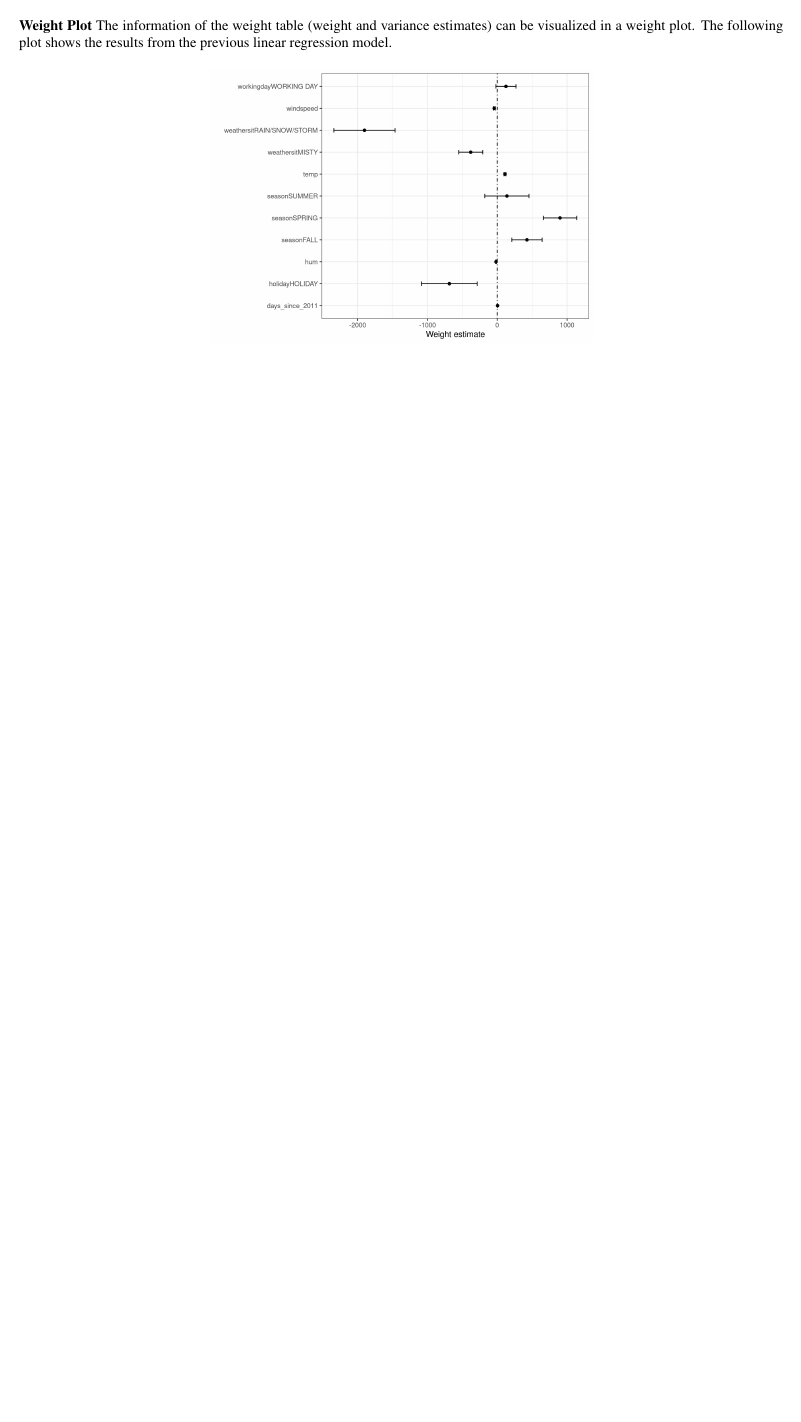
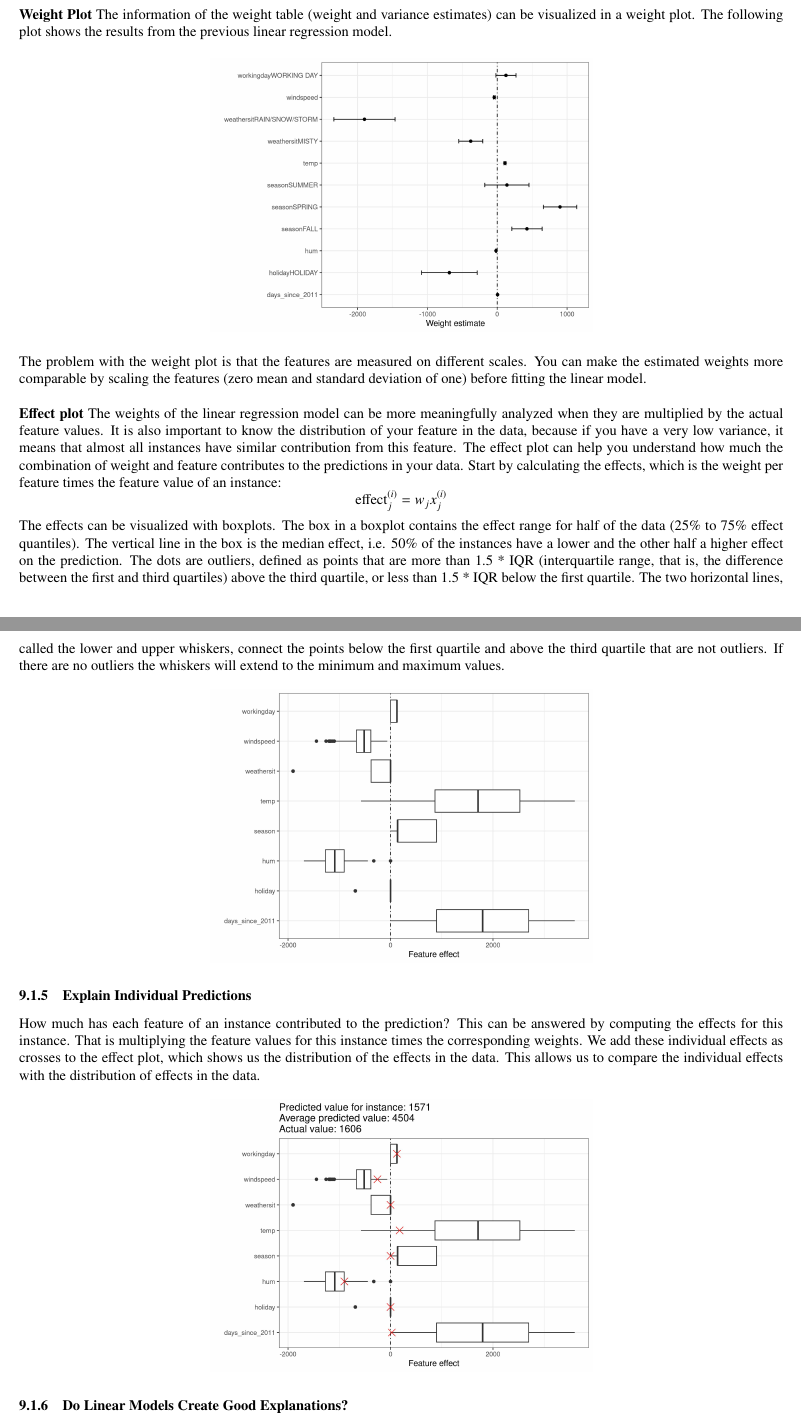
Before and after one commit to LorenzoBonanni/XAI_Notes, a LaTeX document (main.tex, which reads sections/interpretable_models.tex): part of page 5 of 6 before the commit and two parts of pages 45 and 46 of 47 after it, the two joined at a grey line, cut so that both start at the same text, the shorter picture padded with empty space. Compiled offline with pdfLaTeX.

Commit message:
Added some chapters in Linear regression explanation

```diff
--- a/main.tex
+++ b/main.tex
@@ -1,5 +1,6 @@
 \documentclass{article}
 \usepackage{graphicx}
+\usepackage{enumitem}
 \usepackage[utf8]{inputenc}
 \usepackage{amsmath, amsfonts, amssymb, bm}
 \usepackage{graphicx, geometry, wrapfig, float, multicol, mathtools, array, csquotes, lscape, setspace}
--- a/sections/interpretable_models.tex
+++ b/sections/interpretable_models.tex
@@ -103,3 +107,41 @@ The information of the weight table (weight and variance estimates) can be visua
     \includegraphics[width=0.5\textwidth]{img/linear-weights-plot-1.jpeg}
     \centering
 \end{figure}
+
+The problem with the weight plot is that the features are measured on different scales.
+You can make the estimated weights more comparable by scaling the features (zero mean and standard deviation of
+one) before fitting the linear model.\\
+
+\textbf{Effect plot}
+The weights of the linear regression model can be more meaningfully analyzed when they are multiplied by the actual feature values.
+It is also important to know the distribution of your feature in the data, because if you have a very low variance, it means that almost
+all instances have similar contribution from this feature.
+The effect plot can help you understand how much the combination of weight and feature contributes to the predictions in your data. Start by calculating the effects,
+which is the weight per feature times the feature value of an instance:
+\begin{equation*}
+    \text{effect}_{j}^{(i)}=w_{j}x_{j}^{(i)}
+\end{equation*}
+The effects can be visualized with boxplots. The box in a boxplot contains the effect range for half of the data (25\% to 75\% effect quantiles).
+The vertical line in the box is the median effect, i.e. 50\% of the instances have a lower and the other half a higher effect on the prediction. The dots are outliers, defined as points that are more than 1.5 * IQR (interquartile range, that is, the difference between the first and third quartiles) above the third quartile, or less than 1.5 * IQR below the first quartile.
+The two horizontal lines, called the lower and upper whiskers, connect the points below the first quartile and above the third quartile that are not outliers. If there are no outliers the whiskers will extend to the minimum and maximum values.
+\begin{figure}[H]
+    \includegraphics[width=0.5\textwidth]{img/linear-effects-1.jpeg}
+    \centering
+\end{figure}
+
+\subsubsection{Explain Individual Predictions}
+How much has each feature of an instance contributed to the prediction?
+This can be answered by computing the effects for this instance. That is multiplying the feature values for this instance times the corresponding weights.
+We add these individual effects as crosses to the effect plot, which shows us the distribution of the effects in the data. This allows us to compare the individual effects with the distribution
+of effects in the data.
+\begin{figure}[H]
+    \includegraphics[width=0.5\textwidth]{img/linear-effects-single-1.jpeg}
+    \centering
+\end{figure}
+\subsubsection{Do Linear Models Create Good Explanations?}
+Judging by the attributes that constitute a good explanation, as presented previously, linear models do not create the best explanations.
+% https://tex.stackexchange.com/a/101296
+% \begin{itemize}[label={\ifgooditem\color{green}\else\color{red}\fi\textbullet}]
+% \gooditem aaaa buono
+% \baditem aaaa cattivo
+% \end{itemize}
```
Also changed, not shown: img/linear-effects-1.jpeg (added), img/linear-effects-single-1.jpeg (added), main.tex (17 more changed lines), sections/interpretable_models.tex (4 more changed lines).
